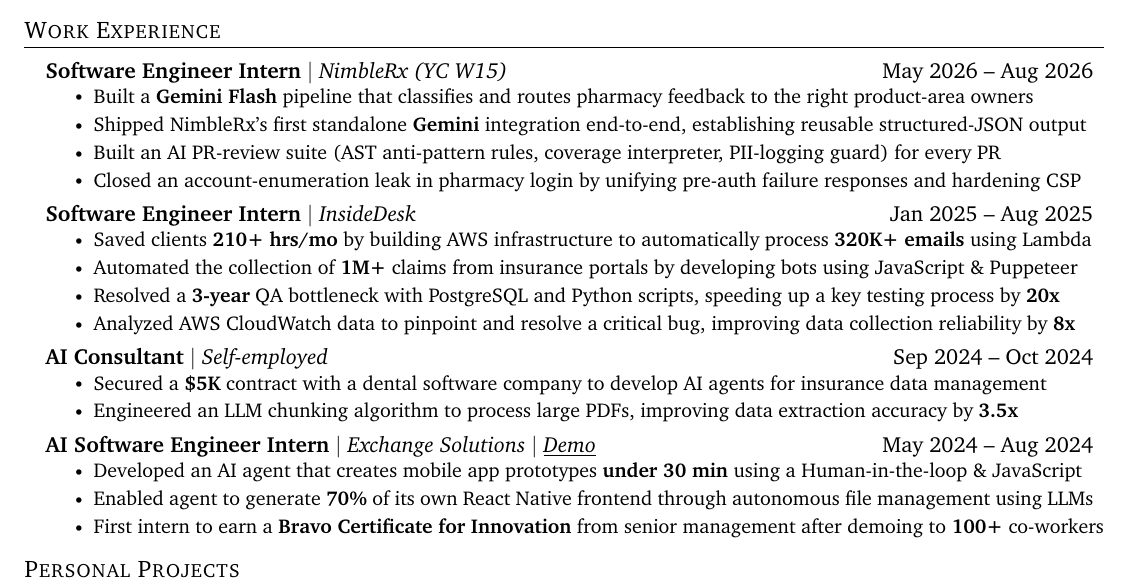
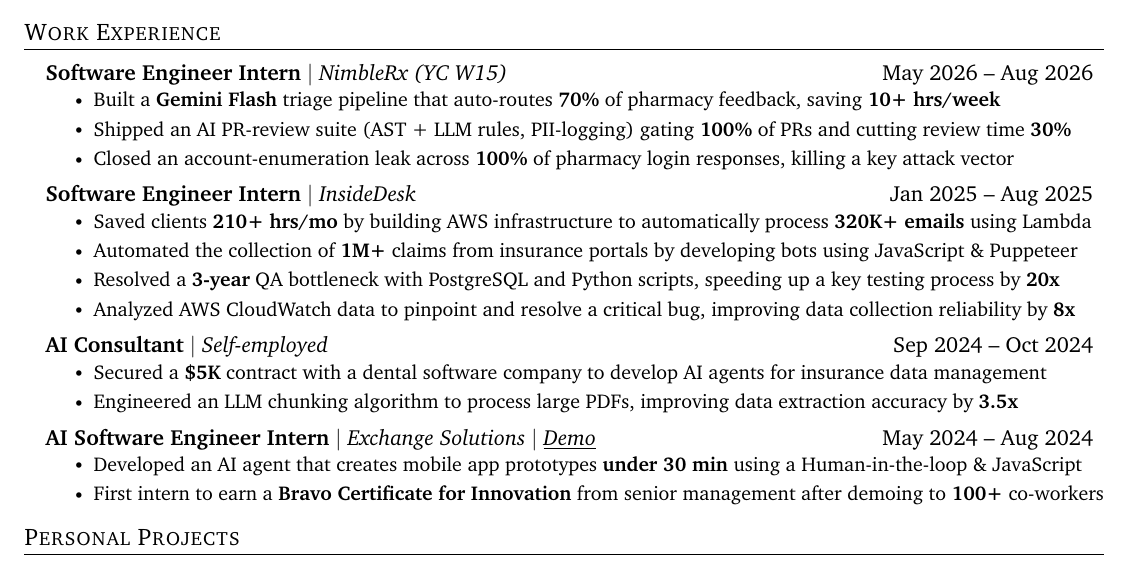
Before and after one commit to douglasichen/resume, a LaTeX CV (resume.tex): part of the page, cut so that both start at the same text. Compiled offline with pdfLaTeX.

Commit message:
NimbleRx: 3 concise impact bullets with metrics (placeholders to verify)
triage / AI PR-review / security — each width-measured to one line.
NOTE: 70%, 10+ hrs/week, 100%, 30% are estimates — replace with real numbers.

```diff
--- a/resume.tex
+++ b/resume.tex
@@ -153,10 +153,9 @@
   \resumeSubHeadingListStart
     \resumeSubheadingB{Software Engineer Intern}{May 2026 -- Aug 2026}{NimbleRx (YC W15)}
       \resumeItemListStart
-        \resumeItem{Built a \textbf{Gemini Flash} pipeline that classifies and routes pharmacy feedback to the right product-area owners}
-        \resumeItem{Shipped NimbleRx's first standalone \textbf{Gemini} integration end-to-end, establishing reusable structured-JSON output}
-        \resumeItem{Built an AI PR-review suite (AST anti-pattern rules, coverage interpreter, PII-logging guard) for every PR}
-        \resumeItem{Closed an account-enumeration leak in pharmacy login by unifying pre-auth failure responses and hardening CSP}
+        \resumeItem{Built a \textbf{Gemini Flash} triage pipeline that auto-routes \textbf{70\%} of pharmacy feedback, saving \textbf{10+ hrs/week}}
+        \resumeItem{Shipped an AI PR-review suite (AST + LLM rules, PII-logging) gating \textbf{100\%} of PRs and cutting review time \textbf{30\%}}
+        \resumeItem{Closed an account-enumeration leak across \textbf{100\%} of pharmacy login responses, killing a key attack vector}
       \resumeItemListEnd
     \resumeSubheadingB{Software Engineer Intern}{Jan 2025 -- Aug 2025}{InsideDesk}
       \resumeItemListStart
@@ -173,7 +172,6 @@
     \resumeSubheadingB{AI Software Engineer Intern}{May 2024 -- Aug 2024}{Exchange Solutions $|$ \underline{\href{https://www.youtube.com/watch?v=mMaEmro4iEw}{Demo}}}
       \resumeItemListStart
         \resumeItem{Developed an AI agent that creates mobile app prototypes \textbf{under 30 min} using a Human-in-the-loop \& JavaScript}
-        \resumeItem{Enabled agent to generate \textbf{70\%} of its own React Native frontend through autonomous file management using LLMs}
         \resumeItem{First intern to earn a \textbf{Bravo Certificate for Innovation} from senior management after demoing to \textbf{100+} co-workers}
       \resumeItemListEnd\vspace{-10pt}
   \resumeSubHeadingListEnd
```
Also changed, not shown: resume.md (+3 -5 lines).
